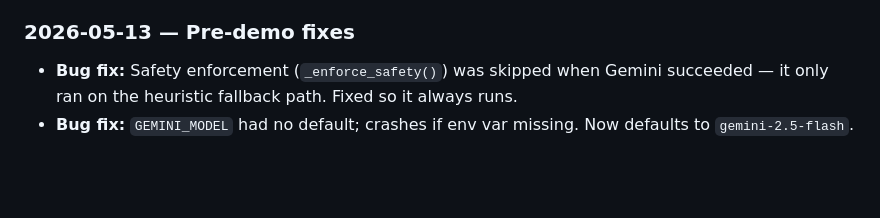
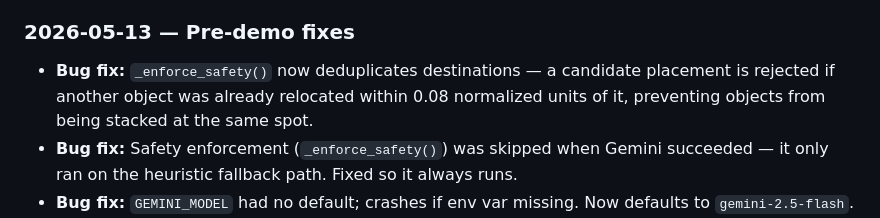
Before and after one commit to chideraanakua/agenticai, a Markdown page: CONTEXT.md, the part around the change. GitHub-like rendering; blank space fills up the shorter version.

Commit message:
chore: update CONTEXT.md to reflect current state of project

```diff
--- a/CONTEXT.md
+++ b/CONTEXT.md
@@ -81,6 +81,7 @@ Camera / Upload
   - Banner is shown before the try block so failure messages are always visible to the user.
 
 ### 2026-05-13 — Pre-demo fixes
+- **Bug fix:** `_enforce_safety()` now deduplicates destinations — a candidate placement is rejected if another object was already relocated within 0.08 normalized units of it, preventing objects from being stacked at the same spot.
 - **Bug fix:** Safety enforcement (`_enforce_safety()`) was skipped when Gemini succeeded — it only ran on the heuristic fallback path. Fixed so it always runs.
 - **Bug fix:** `GEMINI_MODEL` had no default; crashes if env var missing. Now defaults to `gemini-2.5-flash`.
 - **Fix:** Confidence scores were hardcoded to 0.92/0.78. Now derived from OpenCV `coverage` ratio — varies per object.
```
